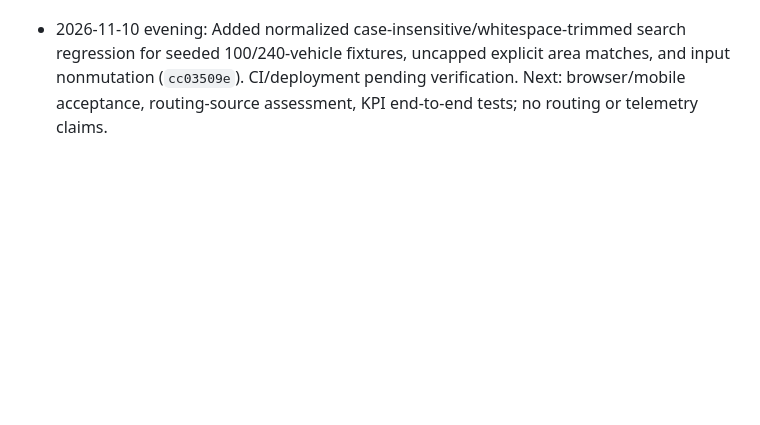
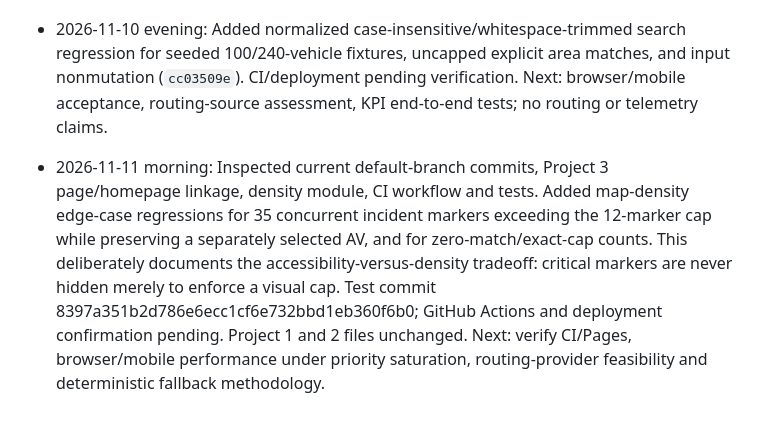
Before and after one commit to Vibecode-guy/eriksortino.com, a Markdown page: PROJECT3_ROADMAP.md, the part around the change. Rendered like a GitHub page; blank space fills up the shorter version.

Commit message:
docs(project3): record map saturation regression and remaining acceptance

```diff
--- a/PROJECT3_ROADMAP.md
+++ b/PROJECT3_ROADMAP.md
@@ -178,3 +178,5 @@
 **Priority next:** (1) Confirm corrected CI/deployment; (2) real browser/mobile and keyboard acceptance; (3) document routing source and terms, deterministic fallback; (4) expand end-to-end dispatch/KPI tests; (5) expose fixture controls only after 240-vehicle UI performance verification.
 
 - 2026-11-10 evening: Added normalized case-insensitive/whitespace-trimmed search regression for seeded 100/240-vehicle fixtures, uncapped explicit area matches, and input nonmutation (`cc03509e`). CI/deployment pending verification. Next: browser/mobile acceptance, routing-source assessment, KPI end-to-end tests; no routing or telemetry claims.
+
+- 2026-11-11 morning: Inspected current default-branch commits, Project 3 page/homepage linkage, density module, CI workflow and tests. Added map-density edge-case regressions for 35 concurrent incident markers exceeding the 12-marker cap while preserving a separately selected AV, and for zero-match/exact-cap counts. This deliberately documents the accessibility-versus-density tradeoff: critical markers are never hidden merely to enforce a visual cap. Test commit 8397a351b2d786e6ecc1cf6e732bbd1eb360f6b0; GitHub Actions and deployment confirmation pending. Project 1 and 2 files unchanged. Next: verify CI/Pages, browser/mobile performance under priority saturation, routing-provider feasibility and deterministic fallback methodology.
```
